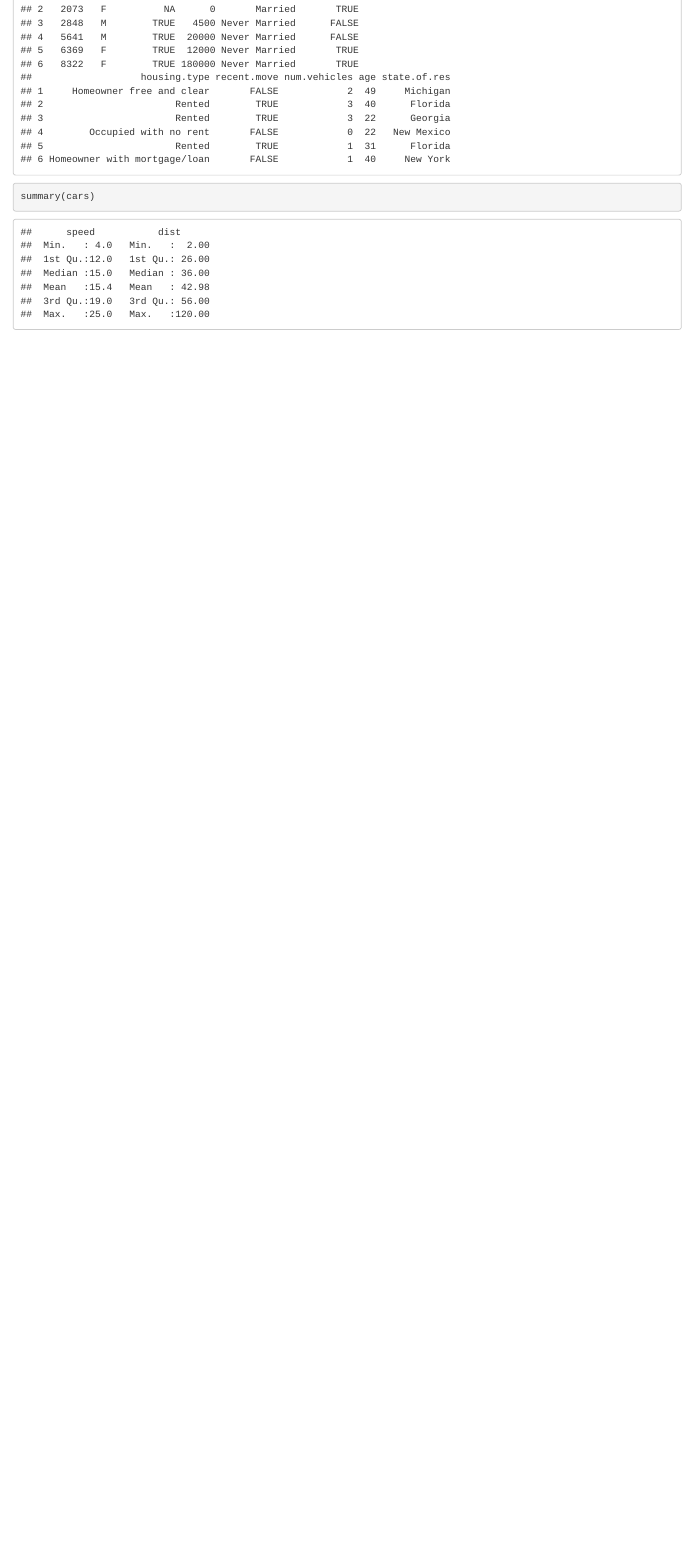
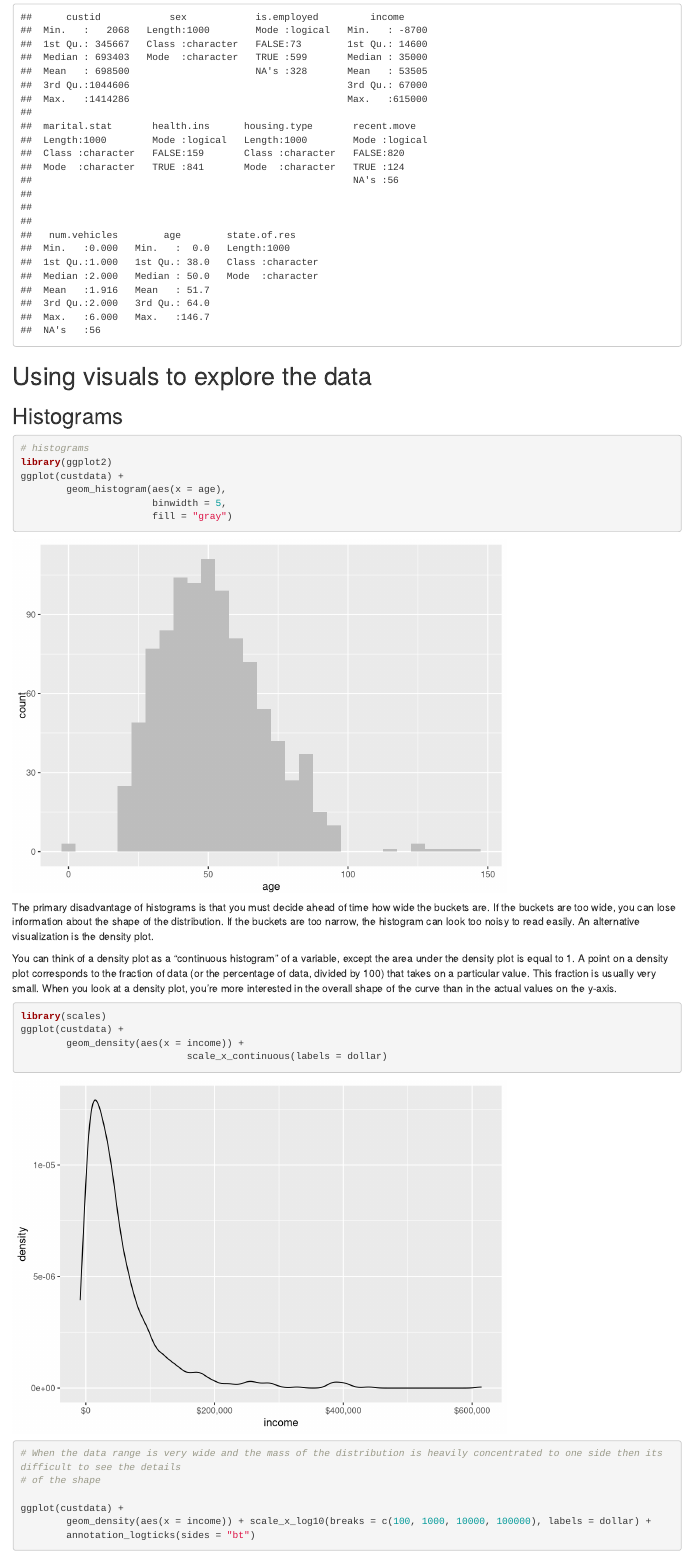
Before and after one commit to rpmenon/Practical-Data-Science-with-R, an R Markdown document (02.Code/Exploring Data.Rmd): the page in a window 1100 px wide, from 380 px down before the commit and from 710 px down after it. Rendered offline with R 4.5, knitr and Pandoc, with nearby package versions.

Commit message:
Added Charts

````diff
--- a/02.Code/Exploring Data.Rmd
+++ b/02.Code/Exploring Data.Rmd
@@ -18,4 +19,36 @@ custdata <- read.table(paste0(filepath, 'custdata.tsv'),header=T,sep='\t')
 head(custdata)
 
-summary(cars)
+summary(custdata)
 ```
+# Using visuals to explore the data
+
+## Histograms
+```{r Histograms}
+# histograms
+library(ggplot2)
+ggplot(custdata) +
+        geom_histogram(aes(x = age),
+                       binwidth = 5,
+                       fill = "gray")
+
+```
+The primary disadvantage of histograms is that you must decide ahead of time how wide the buckets are. If the buckets are too wide, you can lose information about the shape of the distribution. If the buckets are too narrow, the histogram can look too noisy to read easily.
+An alternative visualization is the density plot.
+
+You can think of a density plot as a “continuous histogram” of a variable, except the area under the density plot is equal to 1.
+A point on a density plot corresponds to the fraction of data (or the percentage of data, divided by 100) that takes on a particular
+value. This fraction is usually very small. When you look at a density plot, you’re more interested in the overall shape of the curve than in the actual values on the y-axis.
+```{r Density Plots}
+library(scales)
+ggplot(custdata) +
+        geom_density(aes(x = income)) +
+                             scale_x_continuous(labels = dollar)
+
+# When the data range is very wide and the mass of the distribution is heavily concentrated to one side then its difficult to see the details
+# of the shape
+
+ggplot(custdata) +
+        geom_density(aes(x = income)) + scale_x_log10(breaks = c(100, 1000, 10000, 100000), labels = dollar) +
+        annotation_logticks(sides = "bt")
+
+```
````
Also changed, not shown: 02.Code/Exploring_Data.html (added), 02.Code/Exploring Data.Rmd (7 more changed lines).
